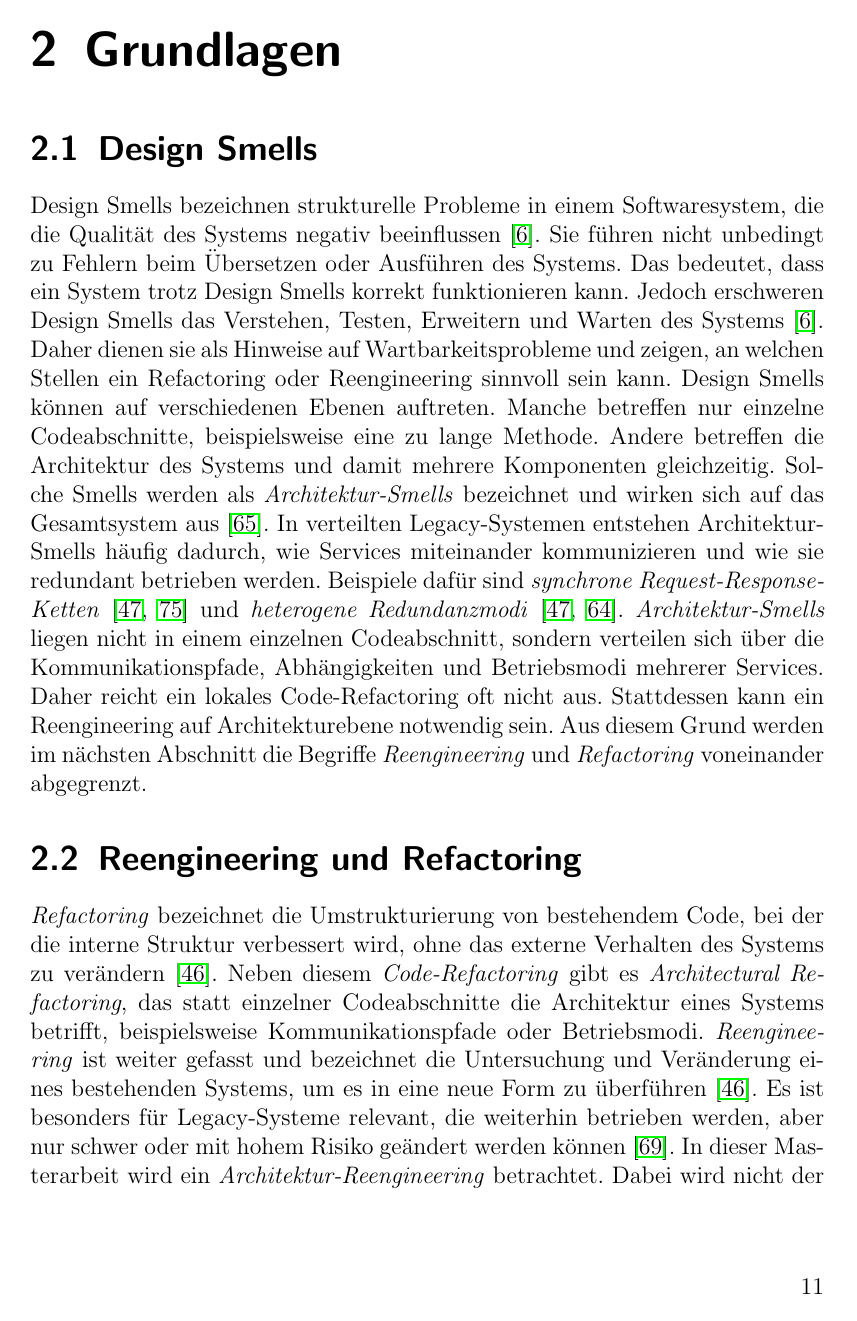
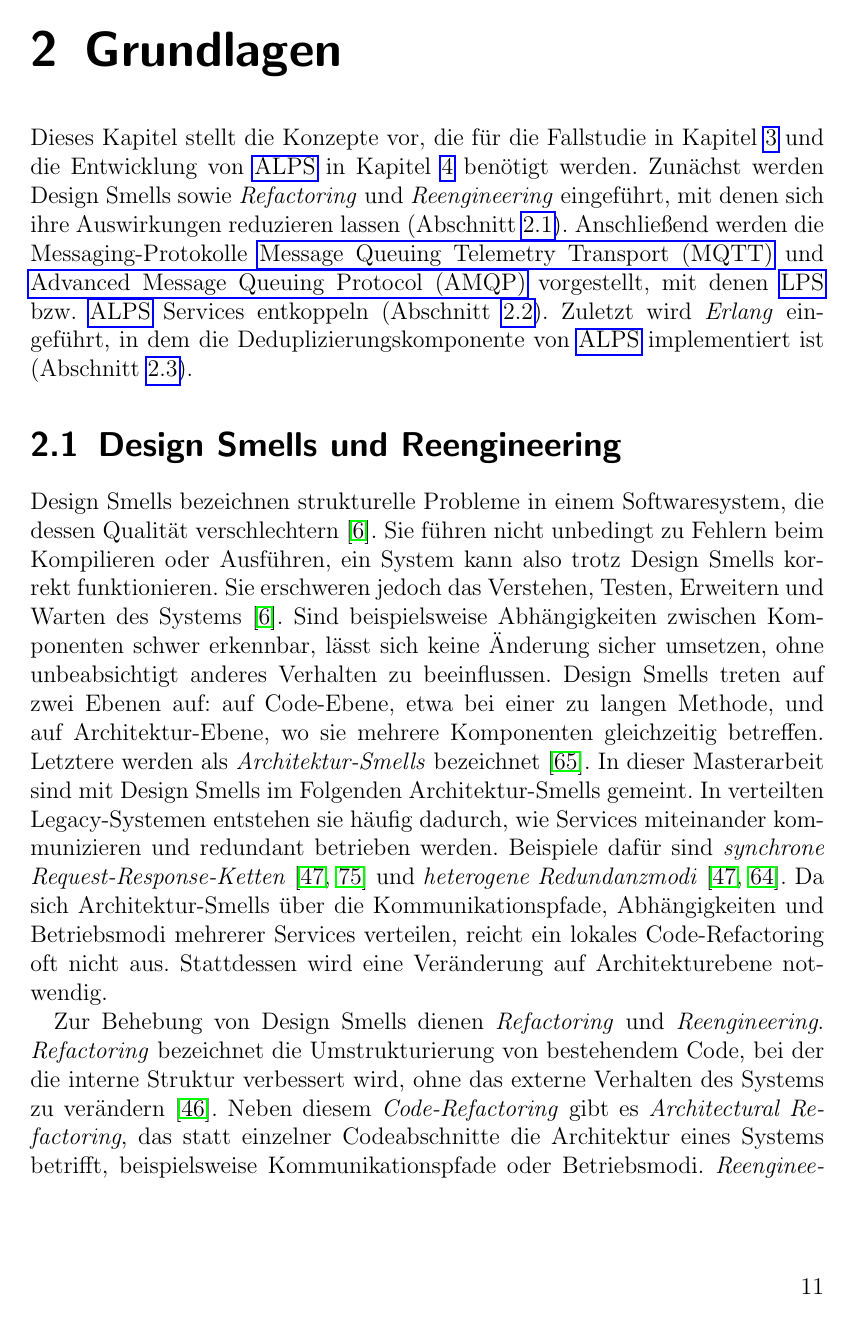
Before and after one commit to JadKHaddad/MT, a LaTeX thesis (main.tex, which reads tex/chapters/Grundlagen.tex): page 20 of 102. Compiled offline with pdfLaTeX.

Commit message:
grundlagen

```diff
--- a/tex/chapters/Grundlagen.tex
+++ b/tex/chapters/Grundlagen.tex
@@ -1,15 +1,15 @@
 \chapter{Grundlagen}
 \label{ch:grundlagen}
 
-\section{Design Smells}
+Dieses Kapitel stellt die Konzepte vor, die für die Fallstudie in Kapitel~\ref{ch:fallstudie} und die Entwicklung von \gls{alps} in Kapitel~\ref{ch:alps} benötigt werden. Zunächst werden Design Smells sowie \textit{Refactoring} und \textit{Reengineering} eingeführt, mit denen sich ihre Auswirkungen reduzieren lassen (Abschnitt~\ref{sec:grundlagen-design-smells}). Anschließend werden die Messaging-Protokolle \gls{mqtt} und \gls{amqp} vorgestellt, mit denen \gls{lps} bzw.~\gls{alps} Services entkoppeln (Abschnitt~\ref{sec:grundlagen-messaging-protocolls}). Zuletzt wird \textit{Erlang} eingeführt, in dem die Deduplizierungskomponente von \gls{alps} implementiert ist (Abschnitt~\ref{sec:grundlagen-erlang}).
+
+\section{Design Smells und Reengineering}
 \label{sec:grundlagen-design-smells}
-
-Design Smells bezeichnen strukturelle Probleme in einem Softwaresystem, die die Qualität des Systems negativ beeinflussen~\citep{software_design_smell_detection}. Sie führen nicht unbedingt zu Fehlern beim Übersetzen oder Ausführen des Systems. Das bedeutet, dass ein System trotz Design Smells korrekt funktionieren kann. Jedoch erschweren Design Smells das Verstehen, Testen, Erweitern und Warten des Systems~\citep{software_design_smell_detection}. Daher dienen sie als Hinweise auf Wartbarkeitsprobleme und zeigen, an welchen Stellen ein Refactoring oder Reengineering sinnvoll sein kann. Design Smells können auf verschiedenen Ebenen auftreten. Manche betreffen nur einzelne Codeabschnitte, beispielsweise eine zu lange Methode. Andere betreffen die Architektur des Systems und damit mehrere Komponenten gleichzeitig. Solche Smells werden als \textit{Architektur-Smells} bezeichnet und wirken sich auf das Gesamtsystem aus~\citep{refactoring_for_software_architecture_smells}. In verteilten Legacy-Systemen entstehen Architektur-Smells häufig dadurch, wie Services miteinander kommunizieren und wie sie redundant betrieben werden. Beispiele dafür sind \textit{synchrone Request-Response-Ketten}~\citep{tiwari_unveiling_2024, liebig_2025_architectural_refactoring} und \textit{heterogene Redundanzmodi}~\citep{choudhary_rajesh_high_2025, liebig_2025_architectural_refactoring}. \textit{Architektur-Smells} liegen nicht in einem einzelnen Codeabschnitt, sondern verteilen sich über die Kommunikationspfade, Abhängigkeiten und Betriebsmodi mehrerer Services. Daher reicht ein lokales Code-Refactoring oft nicht aus. Stattdessen kann ein Reengineering auf Architekturebene notwendig sein. Aus diesem Grund werden im nächsten Abschnitt die Begriffe \textit{Reengineering} und \textit{Refactoring} voneinander abgegrenzt.
-
-\section{Reengineering und Refactoring}
 \label{sec:grundlagen-reengineering-refactoring}
 
-\textit{Refactoring} bezeichnet die Umstrukturierung von bestehendem Code, bei der die interne Struktur verbessert wird, ohne das externe Verhalten des Systems zu verändern~\citep{laguna_systematic_2013}. Neben diesem \textit{Code-Refactoring} gibt es \textit{Architectural Refactoring}, das statt einzelner Codeabschnitte die Architektur eines Systems betrifft, beispielsweise Kommunikationspfade oder Betriebsmodi. \textit{Reengineering} ist weiter gefasst und bezeichnet die Untersuchung und Veränderung eines bestehenden Systems, um es in eine neue Form zu überführen~\citep{laguna_systematic_2013}. Es ist besonders für Legacy-Systeme relevant, die weiterhin betrieben werden, aber nur schwer oder mit hohem Risiko geändert werden können~\citep{stevens_systems_1998}. In dieser Masterarbeit wird ein \textit{Architektur-Reengineering} betrachtet. Dabei wird nicht der Code des Legacy-Systems geändert, sondern die Art, wie die Komponenten des Systems miteinander interagieren. Dadurch werden die Auswirkungen der Design Smells reduziert, ohne die bestehende Funktionalität zu verändern.
+Design Smells bezeichnen strukturelle Probleme in einem Softwaresystem, die dessen Qualität verschlechtern~\citep{software_design_smell_detection}. Sie führen nicht unbedingt zu Fehlern beim Kompilieren oder Ausführen, ein System kann also trotz Design Smells korrekt funktionieren. Sie erschweren jedoch das Verstehen, Testen, Erweitern und Warten des Systems~\citep{software_design_smell_detection}. Sind beispielsweise Abhängigkeiten zwischen Komponenten schwer erkennbar, lässt sich keine Änderung sicher umsetzen, ohne unbeabsichtigt anderes Verhalten zu beeinflussen. Design Smells treten auf zwei Ebenen auf: auf Code-Ebene, etwa bei einer zu langen Methode, und auf Architektur-Ebene, wo sie mehrere Komponenten gleichzeitig betreffen. Letztere werden als \textit{Architektur-Smells} bezeichnet~\citep{refactoring_for_software_architecture_smells}. In dieser Masterarbeit sind mit Design Smells im Folgenden Architektur-Smells gemeint. In verteilten Legacy-Systemen entstehen sie häufig dadurch, wie Services miteinander kommunizieren und redundant betrieben werden. Beispiele dafür sind \textit{synchrone Request-Response-Ketten}~\citep{tiwari_unveiling_2024, liebig_2025_architectural_refactoring} und \textit{heterogene Redundanzmodi}~\citep{choudhary_rajesh_high_2025, liebig_2025_architectural_refactoring}. Da sich Architektur-Smells über die Kommunikationspfade, Abhängigkeiten und Betriebsmodi mehrerer Services verteilen, reicht ein lokales Code-Refactoring oft nicht aus. Stattdessen wird eine Veränderung auf Architekturebene notwendig.
+
+Zur Behebung von Design Smells dienen \textit{Refactoring} und \textit{Reengineering}. \textit{Refactoring} bezeichnet die Umstrukturierung von bestehendem Code, bei der die interne Struktur verbessert wird, ohne das externe Verhalten des Systems zu verändern~\citep{laguna_systematic_2013}. Neben diesem \textit{Code-Refactoring} gibt es \textit{Architectural Refactoring}, das statt einzelner Codeabschnitte die Architektur eines Systems betrifft, beispielsweise Kommunikationspfade oder Betriebsmodi. \textit{Reengineering} ist weiter gefasst und bezeichnet die Untersuchung und Veränderung eines bestehenden Systems, um es in eine neue Form zu überführen~\citep{laguna_systematic_2013}. Es ist besonders für Legacy-Systeme relevant, die weiterhin betrieben werden, deren Änderung aber ihre Funktion oder Verfügbarkeit beeinträchtigen kann~\citep{stevens_systems_1998}. In dieser Masterarbeit wird ein \textit{Architektur-Reengineering} betrachtet. Den Code des Legacy-Systems zu ändern ist hier nicht möglich, da die Codebasis kaum dokumentiert ist und die ursprünglichen Entwickler nicht mehr zur Verfügung stehen. Stattdessen wird die Art verändert, wie die Komponenten des Systems miteinander interagieren. Dadurch werden die Auswirkungen der Design Smells reduziert, ohne die bestehende Funktionalität zu verändern.
 
 \section{Asynchrone Messaging-Protokolle}
 \label{sec:grundlagen-messaging-protocolls}
```
Also changed, not shown: .build/main.pdf.
